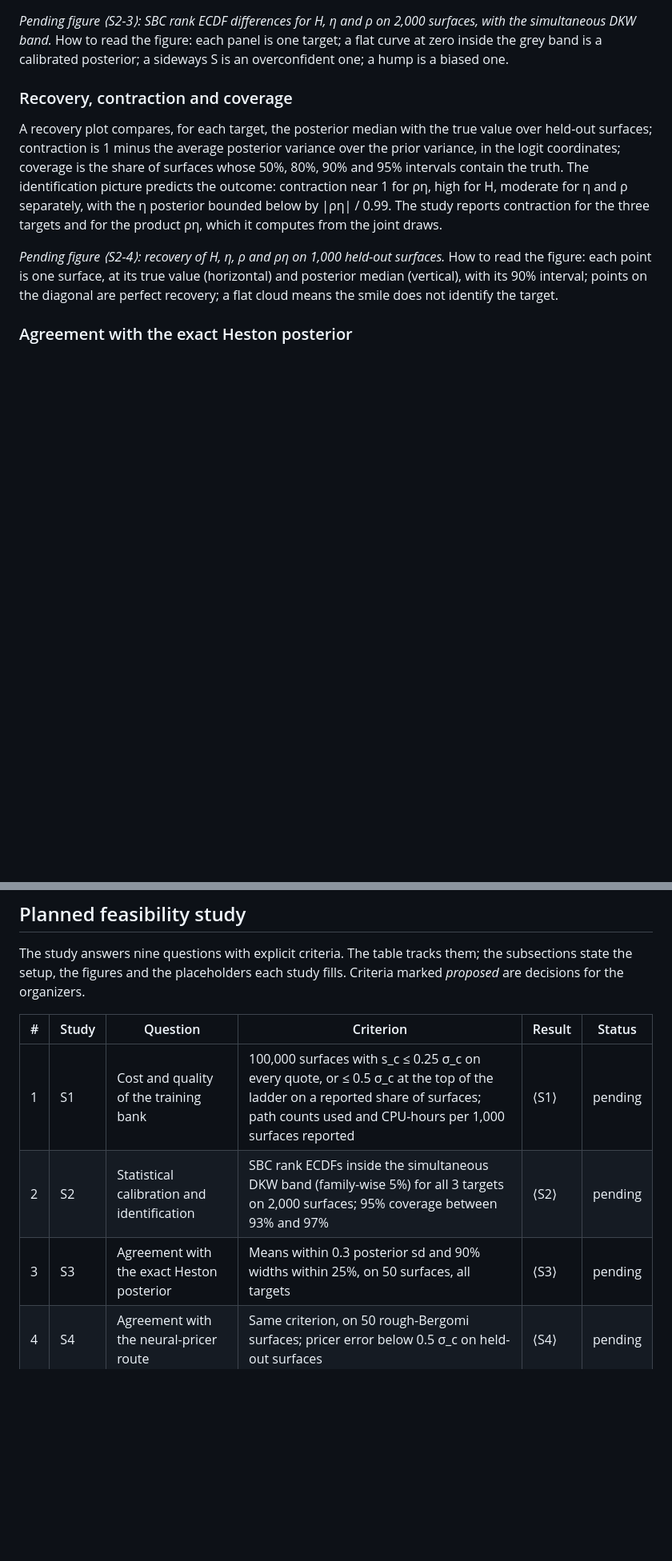
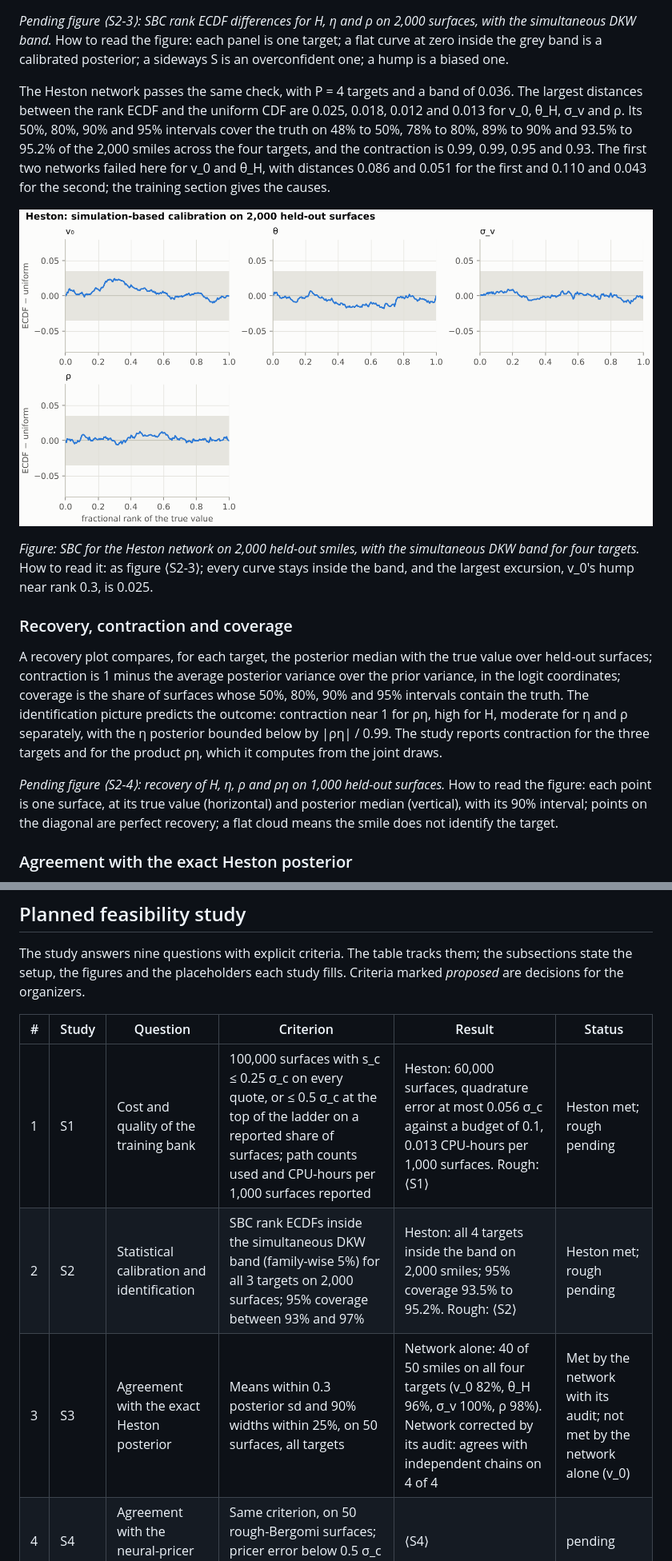
Before and after one commit to fmuia/sbi4finance, a Markdown page: docs/design/calibration-design-document.md, 2 parts joined by grey strips. Shown at 80% size. Rendered like a GitHub page; pictures changed too: docs/design/images/calibration-05-heston-sbc.png (added); blank space fills up the shorter version.

```diff
--- a/docs/design/calibration-design-document.md
+++ b/docs/design/calibration-design-document.md
@@ -614,6 +614,12 @@ A learned posterior can be wrong in ways that the training loss does not reveal,
 SBC (Talts et al. 2018) checks the posterior against the one thing simulation provides for free: the true parameters. Draw θ\* and a curve from the prior, price and add noise to get y, draw L = 1,000 posterior draws from the network given (y, ξ\_0), record the fractional rank of θ\* among the draws for each of the three targets, and repeat for 2,000 held-out surfaces. If the posterior is exact, θ\* is one more draw from it, so the ranks are uniform (Appendix G). The study plots the ranks in the ECDF-difference form of Säilynoja, Bürkner and Vehtari (2022) and judges them with a simultaneous Dvoretzky–Kiefer–Wolfowitz band, union-adjusted over the targets: the largest distance between the rank ECDF and the uniform CDF must stay below √(ln(2P/α) / (2B)), which is 0.035 for P = 3 targets, B = 2,000 surfaces and α = 5%. A correct posterior then fails the test in at most 5% of studies, counting all targets together. Ties between θ\* and a draw are broken at random. The DKW band does not use the structure of ranks, so it is wider than Säilynoja's and conservative: it can miss a mild miscalibration that the tailored band would catch, and the coverage table and the audit take over there. SBC averages over the prior and passes a posterior that ignores the data, so the next checks cover what it misses.
 
 *Pending figure ⟨S2-3⟩: SBC rank ECDF differences for H, η and ρ on 2,000 surfaces, with the simultaneous DKW band.* How to read the figure: each panel is one target; a flat curve at zero inside the grey band is a calibrated posterior; a sideways S is an overconfident one; a hump is a biased one.
+
+The Heston network passes the same check, with P = 4 targets and a band of 0.036. The largest distances between the rank ECDF and the uniform CDF are 0.025, 0.018, 0.012 and 0.013 for v\_0, θ\_H, σ\_v and ρ. Its 50%, 80%, 90% and 95% intervals cover the truth on 48% to 50%, 78% to 80%, 89% to 90% and 93.5% to 95.2% of the 2,000 smiles across the four targets, and the contraction is 0.99, 0.99, 0.95 and 0.93. The first two networks failed here for v\_0 and θ\_H, with distances 0.086 and 0.051 for the first and 0.110 and 0.043 for the second; the training section gives the causes.
+
+![SBC rank ECDF differences for the Heston network on 2,000 held-out smiles, with the simultaneous DKW band.](images/calibration-05-heston-sbc.png)
+
+*Figure: SBC for the Heston network on 2,000 held-out smiles, with the simultaneous DKW band for four targets.* How to read it: as figure ⟨S2-3⟩; every curve stays inside the band, and the largest excursion, v\_0's hump near rank 0.3, is 0.025.
 
 ### Recovery, contraction and coverage
 
@@ -688,9 +694,9 @@ The study answers nine questions with explicit criteria. The table tracks them;
 
 | # | Study | Question | Criterion | Result | Status |
 | --- | --- | --- | --- | --- | --- |
-| 1 | S1 | Cost and quality of the training bank | 100,000 surfaces with s\_c ≤ 0.25 σ\_c on every quote, or ≤ 0.5 σ\_c at the top of the ladder on a reported share of surfaces; path counts used and CPU-hours per 1,000 surfaces reported | ⟨S1⟩ | pending |
-| 2 | S2 | Statistical calibration and identification | SBC rank ECDFs inside the simultaneous DKW band (family-wise 5%) for all 3 targets on 2,000 surfaces; 95% coverage between 93% and 97% | ⟨S2⟩ | pending |
-| 3 | S3 | Agreement with the exact Heston posterior | Means within 0.3 posterior sd and 90% widths within 25%, on 50 surfaces, all targets | ⟨S3⟩ | pending |
+| 1 | S1 | Cost and quality of the training bank | 100,000 surfaces with s\_c ≤ 0.25 σ\_c on every quote, or ≤ 0.5 σ\_c at the top of the ladder on a reported share of surfaces; path counts used and CPU-hours per 1,000 surfaces reported | Heston: 60,000 surfaces, quadrature error at most 0.056 σ\_c against a budget of 0.1, 0.013 CPU-hours per 1,000 surfaces. Rough: ⟨S1⟩ | Heston met; rough pending |
+| 2 | S2 | Statistical calibration and identification | SBC rank ECDFs inside the simultaneous DKW band (family-wise 5%) for all 3 targets on 2,000 surfaces; 95% coverage between 93% and 97% | Heston: all 4 targets inside the band on 2,000 smiles; 95% coverage 93.5% to 95.2%. Rough: ⟨S2⟩ | Heston met; rough pending |
+| 3 | S3 | Agreement with the exact Heston posterior | Means within 0.3 posterior sd and 90% widths within 25%, on 50 surfaces, all targets | Network alone: 40 of 50 smiles on all four targets (v\_0 82%, θ\_H 96%, σ\_v 100%, ρ 98%). Network corrected by its audit: agrees with independent chains on 4 of 4 | Met by the network with its audit; not met by the network alone (v\_0) |
 | 4 | S4 | Agreement with the neural-pricer route | Same criterion, on 50 rough-Bergomi surfaces; pricer error below 0.5 σ\_c on held-out surfaces | ⟨S4⟩ | pending |
 | 5 | S5 | The audit | Distribution of efficiency and k̂ on 500 surfaces; flag rate at k̂ > 0.7 reported; cost per surface | ⟨S5⟩ | pending |
 | 6 | S6 | The classical route | Coverage of Gauss–Newton 90% intervals against posterior 90% intervals on 200 surfaces; number of distinct multi-start modes; sensitivity of the regularized point to λ | ⟨S6⟩ | pending |
```
Also changed, not shown: other parts of docs/design/calibration-design-document.md (+18 -4 lines), tutorial_final/CLAIMS.md (+1 -1 lines), tutorial_final/MANIFEST.md (+6 -0 lines), docs/design/images/calibration-04-heston-agreement.png (added), 6 other files.
